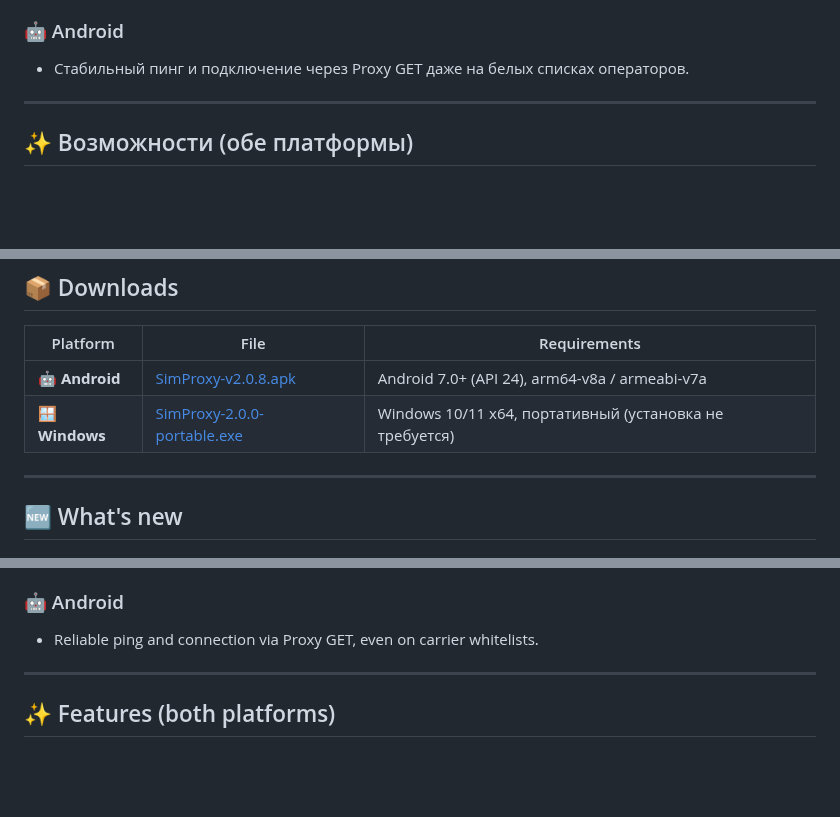
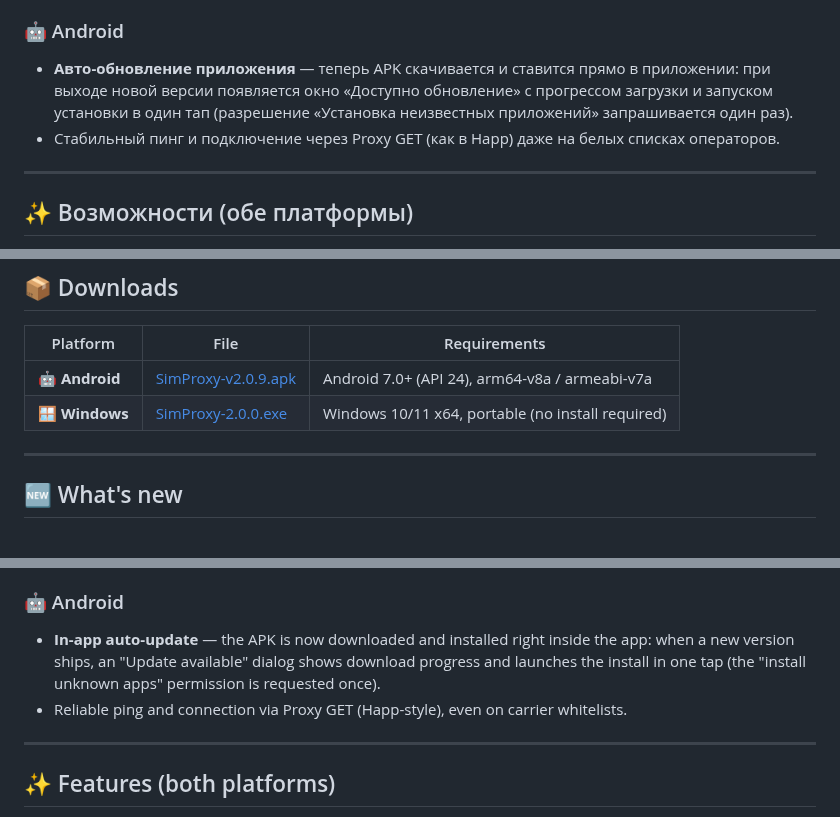
Before and after one commit to sim-proxy-online/vpn_app, a Markdown page: README.md, 3 parts joined by grey strips. Drawn GitHub-style; blank space fills up the shorter version.

```diff
--- a/README.md
+++ b/README.md
@@ -23,7 +23,8 @@
 - Системное контекстное меню и горячие клавиши (копировать/вставить), авто-очистка системного прокси при выходе.
 
 ### 🤖 Android
-- Стабильный пинг и подключение через Proxy GET даже на белых списках операторов.
+- **Авто-обновление приложения** — теперь APK скачивается и ставится прямо в приложении: при выходе новой версии появляется окно «Доступно обновление» с прогрессом загрузки и запуском установки в один тап (разрешение «Установка неизвестных приложений» запрашивается один раз).
+- Стабильный пинг и подключение через Proxy GET (как в Happ) даже на белых списках операторов.
 
 ---
 
@@ -80,8 +81,8 @@ Now on **Windows** too — with the same neon interface.
 
 | Platform | File | Requirements |
 |---|---|---|
-| 🤖 **Android** | [SimProxy-v2.0.8.apk](https://github.com/sim-proxy-online/vpn_app/releases/download/simproxyexe/SimProxy-v2.0.8.apk) | Android 7.0+ (API 24), arm64-v8a / armeabi-v7a |
-| 🪟 **Windows** | [SimProxy-2.0.0-portable.exe](https://github.com/sim-proxy-online/vpn_app/releases/download/simproxyexe/SimProxy-2.0.0-portable.exe) | Windows 10/11 x64, портативный (установка не требуется) |
+| 🤖 **Android** | [SimProxy-v2.0.9.apk](https://github.com/sim-proxy-online/vpn_app/releases/download/v2.0.9/SimProxy-v2.0.9.apk) | Android 7.0+ (API 24), arm64-v8a / armeabi-v7a |
+| 🪟 **Windows** | [SimProxy-2.0.0.exe](https://github.com/sim-proxy-online/vpn_app/releases/download/v2.0.9/SimProxy-Setup-2.0.0.exe) | Windows 10/11 x64, portable (no install required) |
 
 ---
 
@@ -96,7 +97,8 @@ Now on **Windows** too — with the same neon interface.
 - Native context menu and shortcuts (copy/paste), automatic system-proxy cleanup on exit.
 
 ### 🤖 Android
-- Reliable ping and connection via Proxy GET, even on carrier whitelists.
+- **In-app auto-update** — the APK is now downloaded and installed right inside the app: when a new version ships, an "Update available" dialog shows download progress and launches the install in one tap (the "install unknown apps" permission is requested once).
+- Reliable ping and connection via Proxy GET (Happ-style), even on carrier whitelists.
 
 ---
 
```
Also changed, not shown: other parts of README.md (+8 -8 lines).
